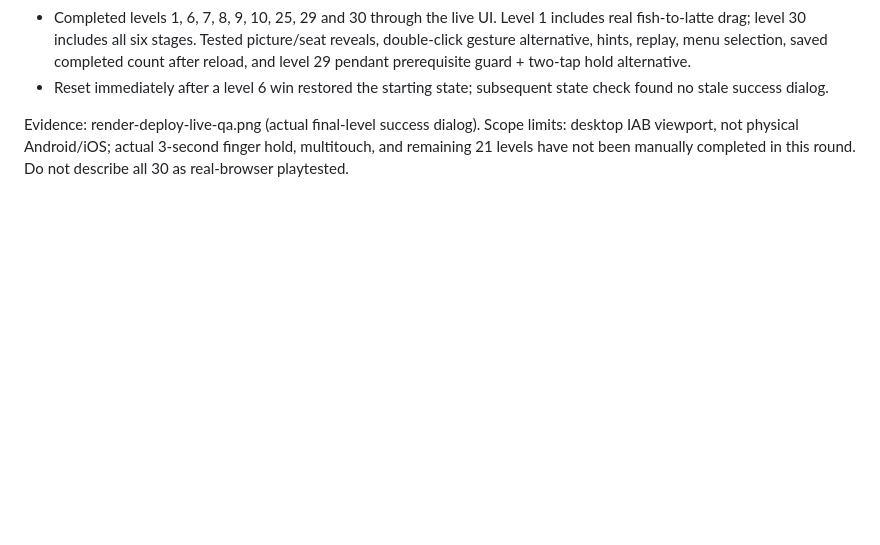
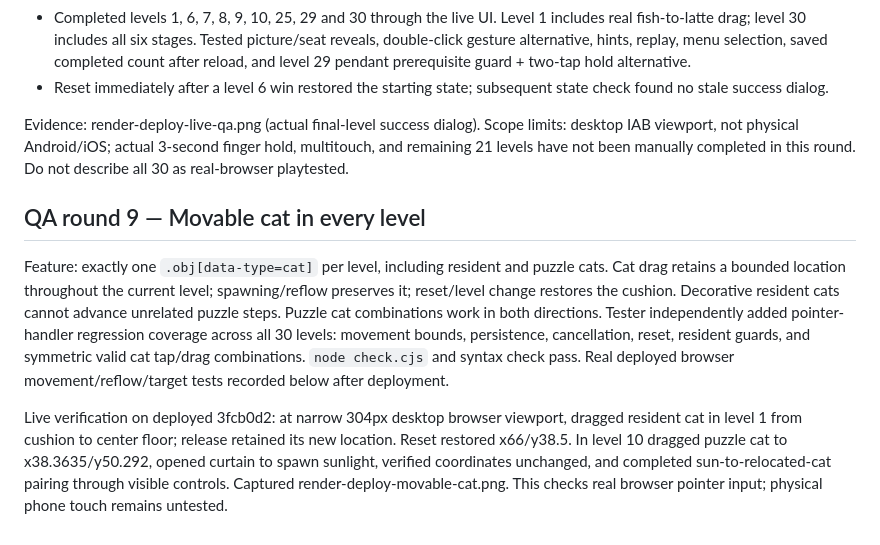
Before and after one commit to tanakornsukhom-code/puzzle-game, a Markdown page: QA-REPORT.md, the part around the change. Rendered like a GitHub page; blank space fills up the shorter version.

Commit message:
Record live draggable cat verification

```diff
--- a/QA-REPORT.md
+++ b/QA-REPORT.md
@@ -101,3 +101,9 @@ Deployed fix b82452e and retested the actual page:
 - Reset immediately after a level 6 win restored the starting state; subsequent state check found no stale success dialog.
 
 Evidence: render-deploy-live-qa.png (actual final-level success dialog). Scope limits: desktop IAB viewport, not physical Android/iOS; actual 3-second finger hold, multitouch, and remaining 21 levels have not been manually completed in this round. Do not describe all 30 as real-browser playtested.
+
+## QA round 9 — Movable cat in every level
+Feature: exactly one `.obj[data-type=cat]` per level, including resident and puzzle cats. Cat drag retains a bounded location throughout the current level; spawning/reflow preserves it; reset/level change restores the cushion. Decorative resident cats cannot advance unrelated puzzle steps. Puzzle cat combinations work in both directions.
+Tester independently added pointer-handler regression coverage across all 30 levels: movement bounds, persistence, cancellation, reset, resident guards, and symmetric valid cat tap/drag combinations. `node check.cjs` and syntax check pass. Real deployed browser movement/reflow/target tests recorded below after deployment.
+
+Live verification on deployed 3fcb0d2: at narrow 304px desktop browser viewport, dragged resident cat in level 1 from cushion to center floor; release retained its new location. Reset restored x66/y38.5. In level 10 dragged puzzle cat to x38.3635/y50.292, opened curtain to spawn sunlight, verified coordinates unchanged, and completed sun-to-relocated-cat pairing through visible controls. Captured render-deploy-movable-cat.png. This checks real browser pointer input; physical phone touch remains untested.
```
